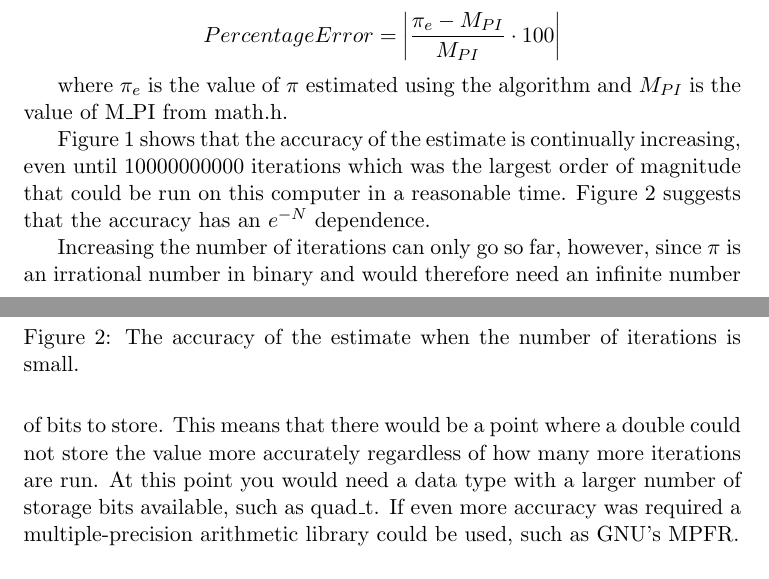
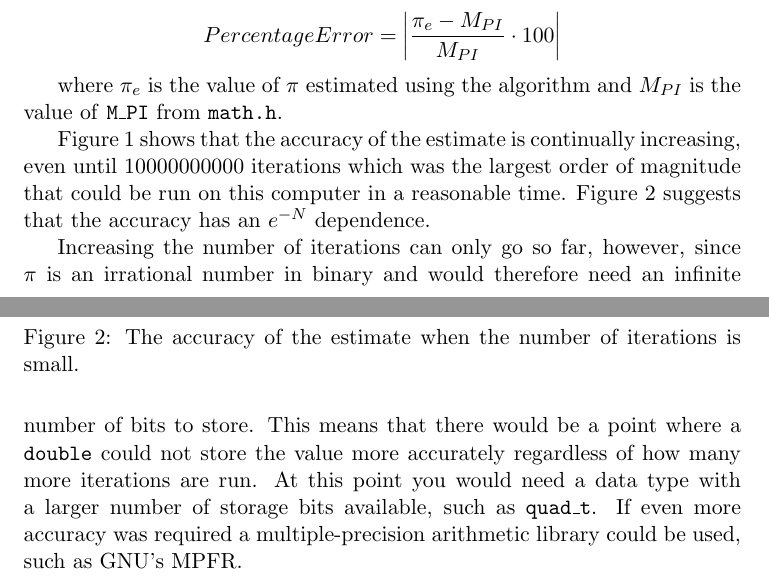
Before and after one commit to Sean1708/Physics, a LaTeX document (HPC/pre-course/write-up/pi.ltx): two parts of pages 1 and 2 of 2, joined at a grey line, cut so that both start at the same text. Compiled offline with pdfLaTeX.

Commit message:
Use typewriter text for code.

```diff
--- a/HPC/pre-course/write-up/pi.ltx
+++ b/HPC/pre-course/write-up/pi.ltx
@@ -28,7 +28,7 @@ error was calculated using the formula
 \]
 
 where \(\pi_e\) is the value of \(\pi\) estimated using the algorithm and
-\(M_{PI}\) is the value of M\_PI from math.h.
+\(M_{PI}\) is the value of \texttt{M\_PI} from \texttt{math.h}.
 
 Figure~\ref{f:full} shows that the accuracy of the estimate is continually
 increasing, even until \(10 000 000 000\) iterations which was the largest order
@@ -45,9 +45,9 @@ Figure~\ref{f:small} suggests that the accuracy has an \(e^{-N}\) dependence.
 
 Increasing the number of iterations can only go so far, however, since \(\pi\) is
 an irrational number in binary and would therefore need an infinite number of
-bits to store. This means that there would be a point where a double could not
+bits to store. This means that there would be a point where a \texttt{double} could not
 store the value more accurately regardless of how many more iterations are run.
 At this point you would need a data type with a larger number of storage bits
-available, such as quad\_t. If even more accuracy was required a
+available, such as \texttt{quad\_t}. If even more accuracy was required a
 multiple-precision arithmetic library could be used, such as GNU's MPFR.
 \end{document}
```
Also changed, not shown: HPC/pre-course/write-up/pi.pdf.
